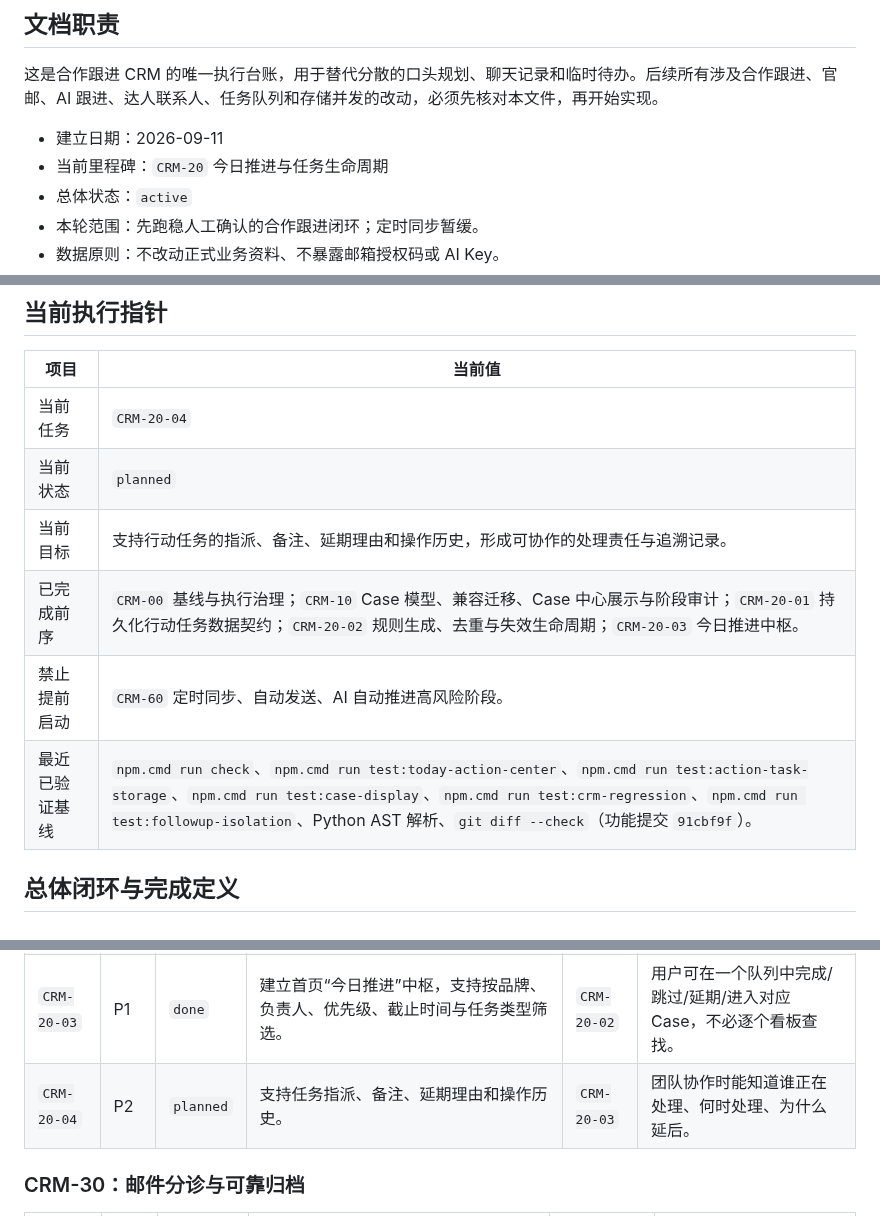
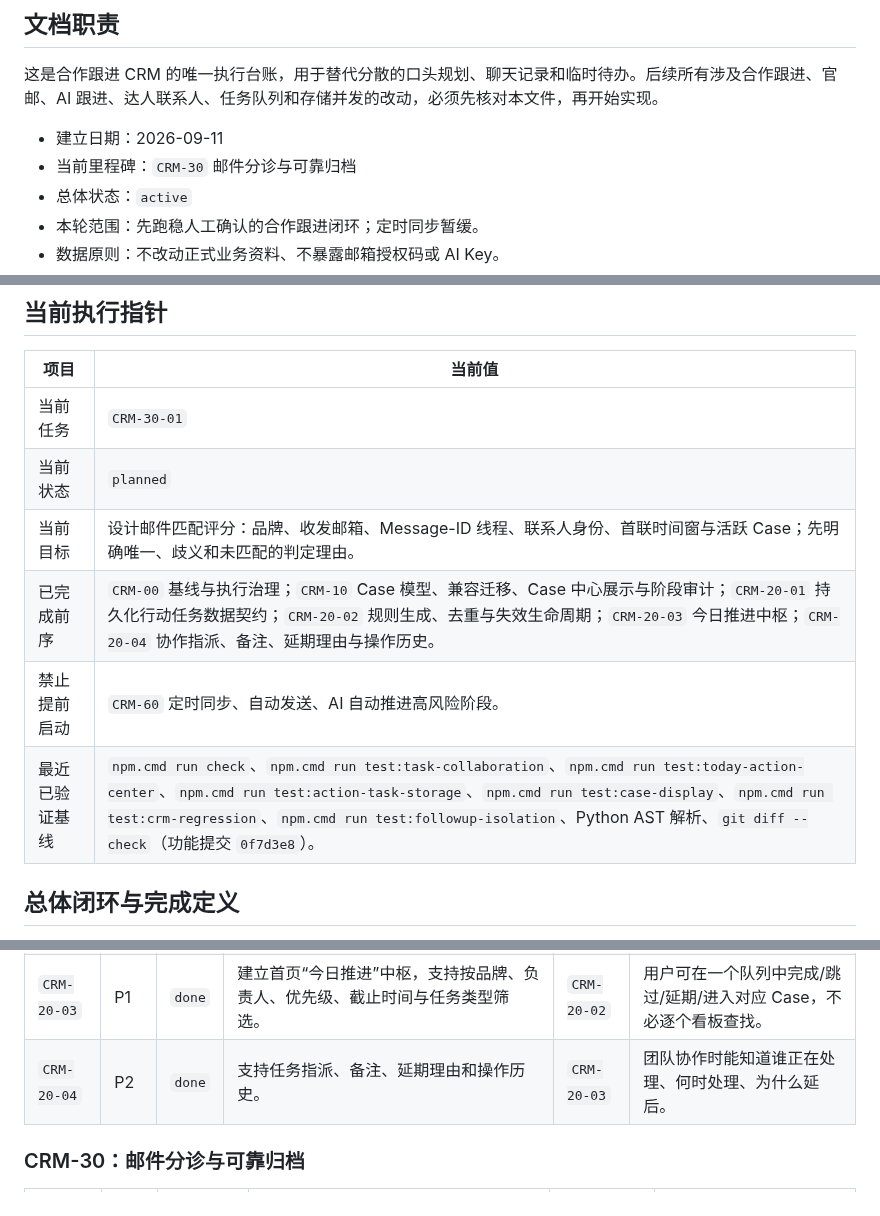
Before and after one commit to goog205118-art/BPPPPPPPPPDDDD, a Markdown page: docs/CRM_EXECUTION_TASKS.md, 3 parts joined by grey strips. Rendered like a GitHub page.

Commit message:
docs: record CRM task collaboration checkpoint

```diff
--- a/docs/CRM_EXECUTION_TASKS.md
+++ b/docs/CRM_EXECUTION_TASKS.md
@@ -5,7 +5,7 @@
 这是合作跟进 CRM 的唯一执行台账，用于替代分散的口头规划、聊天记录和临时待办。后续所有涉及合作跟进、官邮、AI 跟进、达人联系人、任务队列和存储并发的改动，必须先核对本文件，再开始实现。
 
 - 建立日期：2026-09-11
-- 当前里程碑：`CRM-20` 今日推进与任务生命周期
+- 当前里程碑：`CRM-30` 邮件分诊与可靠归档
 - 总体状态：`active`
 - 本轮范围：先跑稳人工确认的合作跟进闭环；定时同步暂缓。
 - 数据原则：不改动正式业务资料、不暴露邮箱授权码或 AI Key。
@@ -37,12 +37,12 @@
 
 | 项目 | 当前值 |
 | --- | --- |
-| 当前任务 | `CRM-20-04` |
+| 当前任务 | `CRM-30-01` |
 | 当前状态 | `planned` |
-| 当前目标 | 支持行动任务的指派、备注、延期理由和操作历史，形成可协作的处理责任与追溯记录。 |
-| 已完成前序 | `CRM-00` 基线与执行治理；`CRM-10` Case 模型、兼容迁移、Case 中心展示与阶段审计；`CRM-20-01` 持久化行动任务数据契约；`CRM-20-02` 规则生成、去重与失效生命周期；`CRM-20-03` 今日推进中枢。 |
+| 当前目标 | 设计邮件匹配评分：品牌、收发邮箱、Message-ID 线程、联系人身份、首联时间窗与活跃 Case；先明确唯一、歧义和未匹配的判定理由。 |
+| 已完成前序 | `CRM-00` 基线与执行治理；`CRM-10` Case 模型、兼容迁移、Case 中心展示与阶段审计；`CRM-20-01` 持久化行动任务数据契约；`CRM-20-02` 规则生成、去重与失效生命周期；`CRM-20-03` 今日推进中枢；`CRM-20-04` 协作指派、备注、延期理由与操作历史。 |
 | 禁止提前启动 | `CRM-60` 定时同步、自动发送、AI 自动推进高风险阶段。 |
-| 最近已验证基线 | `npm.cmd run check`、`npm.cmd run test:today-action-center`、`npm.cmd run test:action-task-storage`、`npm.cmd run test:case-display`、`npm.cmd run test:crm-regression`、`npm.cmd run test:followup-isolation`、Python AST 解析、`git diff --check`（功能提交 `91cbf9f`）。 |
+| 最近已验证基线 | `npm.cmd run check`、`npm.cmd run test:task-collaboration`、`npm.cmd run test:today-action-center`、`npm.cmd run test:action-task-storage`、`npm.cmd run test:case-display`、`npm.cmd run test:crm-regression`、`npm.cmd run test:followup-isolation`、Python AST 解析、`git diff --check`（功能提交 `0f7d3e8`）。 |
 
 ## 总体闭环与完成定义
 
@@ -78,7 +78,7 @@
 | `CRM-20-01` | P1 | `done` | 定义行动任务模型：来源、所属 Case、负责人、截止时间、优先级、状态、完成证据。 | `CRM-10-01` | 任务可独立于页面展示保存，不只是临时筛选结果。 |
 | `CRM-20-02` | P1 | `done` | 根据规则生成并去重“新回信待处理、三天未回复、待补地址、待寄样、待确认报价、待发布、待数据回收、待人工归档”。 | `CRM-20-01` | 同一事实不会重复生成多条待办；条件消失后任务自动关闭或标记失效。 |
 | `CRM-20-03` | P1 | `done` | 建立首页“今日推进”中枢，支持按品牌、负责人、优先级、截止时间与任务类型筛选。 | `CRM-20-02` | 用户可在一个队列中完成/跳过/延期/进入对应 Case，不必逐个看板查找。 |
-| `CRM-20-04` | P2 | `planned` | 支持任务指派、备注、延期理由和操作历史。 | `CRM-20-03` | 团队协作时能知道谁正在处理、何时处理、为什么延后。 |
+| `CRM-20-04` | P2 | `done` | 支持任务指派、备注、延期理由和操作历史。 | `CRM-20-03` | 团队协作时能知道谁正在处理、何时处理、为什么延后。 |
 
 ### CRM-30：邮件分诊与可靠归档
 
```
Also changed, not shown: other parts of docs/CRM_EXECUTION_TASKS.md (+2 -0 lines).
